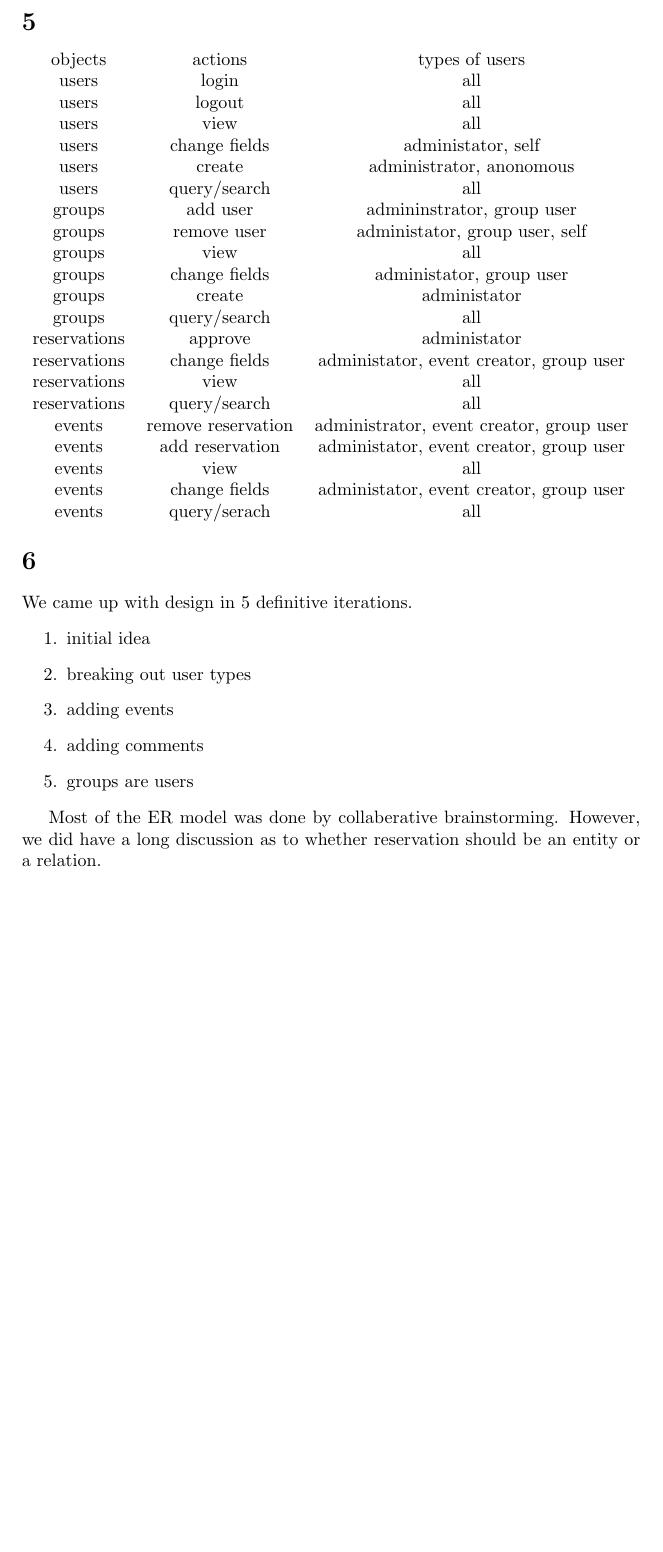
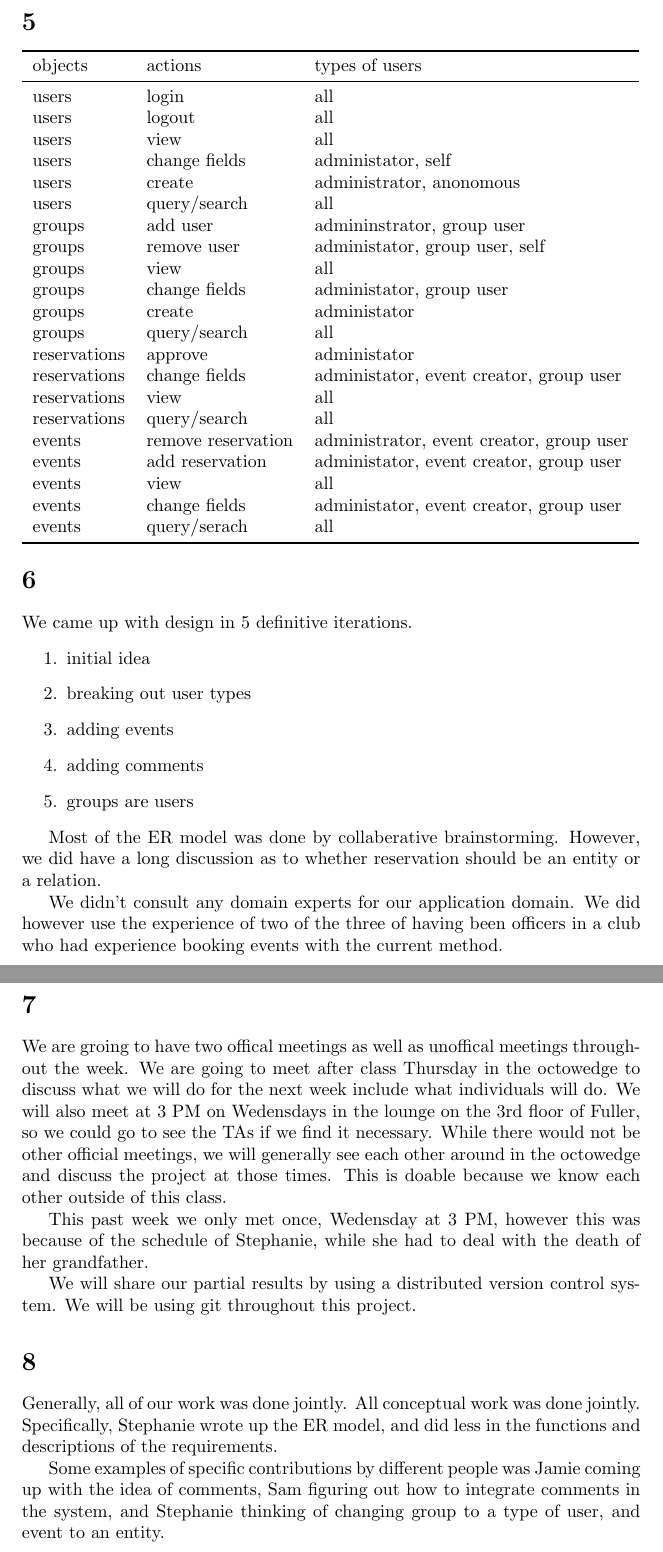
Before and after one commit to AstraLuma/restracker, a LaTeX document (phase1-group16.tex): part of page 3 of 3 before the commit and two parts of pages 3 and 4 of 4 after it, the two joined at a grey line, cut so that both start at the same text, the shorter picture padded with empty space. Compiled offline with pdfLaTeX.

Commit message:
Completed except for what Jamie will do. Changed ER model to not include session

```diff
--- a/phase1-group16.tex
+++ b/phase1-group16.tex
@@ -1,5 +1,5 @@
 \documentclass{article}
-\usepackage{amsmath,amssymb,bbm,graphicx}
+\usepackage{graphicx,booktabs}
 
 \title{ResTracker \\ Database for WPI club room reservations}
 \author{Group 16 \\ Stephanie Fuller(sfuller@wpi.edu) \\ Sam LaFleche
@@ -64,8 +64,10 @@ the group the reservation is for.
 %users & -- login, logout \\
 %\begin{matrix}
 
-\begin{tabular}{ccc}
+\begin{tabular}{lll}
+\toprule
  objects & actions & types of users\\
+\midrule
  users & login & all \\
 users & logout & all \\
 users & view & all \\
@@ -87,6 +89,7 @@ events & add reservation & administator, event creator, group user\\
 events & view & all \\
 events & change fields & administator, event creator, group user \\
 events & query/serach & all \\
+\bottomrule
 \end{tabular}
 
 \section{}
@@ -103,17 +106,38 @@ Most of the ER model was done by collaberative brainstorming. However, we did
 have a long discussion as to whether reservation should be an entity or a
 relation.
 
-%Didn't consult, but had officers of different clubs in group.
+We didn't consult any domain experts for our application domain. We did however
+use the experience of two of the three of having been officers in a club who had
+experience booking events with the current method.
 
 \section{}
-%after class thursday in octowedge and 3rd floor fuller wed at 3.
-%also just generally be around octowedge and talk throughout week.
+We are groing to have two offical meetings as well as unoffical meetings
+throughout the week. We are going to meet after class Thursday in the octowedge
+to discuss what we will do for the next week include what individuals will do.
+We will also meet at 3 PM on Wedensdays in the lounge on the 3rd floor of
+Fuller, so we could go to see the TAs if we find it necessary. While there would
+not be other official meetings, we will generally see each other around in the
+octowedge and discuss the project at those times. This is doable because we know
+each other outside of this class.
 
-%this past week we met once
+This past week we only met once, Wedensday at 3 PM, however this was because of
+the schedule of Stephanie, while she had to deal with the death of her
+grandfather.
 
-%use git, git-web possibly
+We will share our partial results by using a distributed version control system.
+We will be using git throughout this project.
+%use git
 
 \section{}
+Generally, all of our work was done jointly. All conceptual work was done
+jointly. Specifically, Stephanie wrote up the ER model, and did less in the
+functions and descriptions of the requirements.
+
+Some examples of specific contributions by different people was Jamie coming up
+with the idea of comments, Sam figuring out how to integrate comments
+in the system, and Stephanie thinking of changing group to a type of user, and
+event to an entity.
+
 %All conseptual work was joint.
 %Some examples are
 %Jamie - comments
```
Also changed, not shown: 1 other file.
